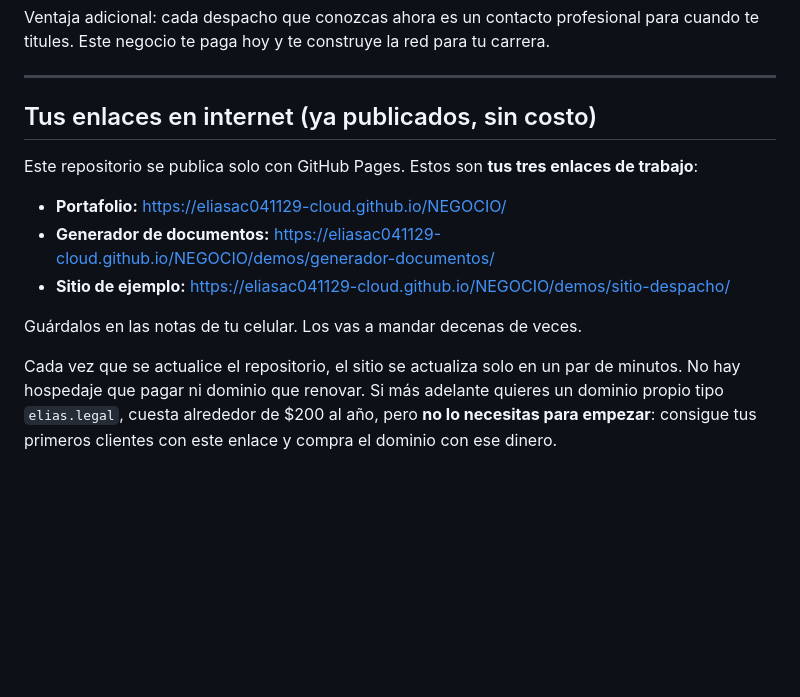
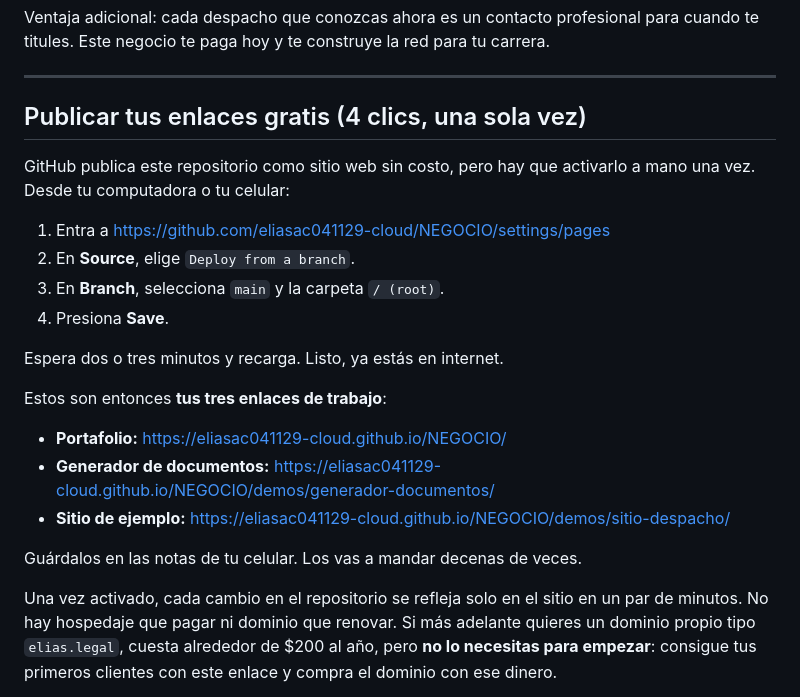
Before and after one commit to eliasac041129-cloud/NEGOCIO, a Markdown page: README.md, the part around the change. GitHub-like rendering; blank space fills up the shorter version.

Commit message:
Agregar pasos para activar GitHub Pages

```diff
--- a/README.md
+++ b/README.md
@@ -33,9 +33,19 @@ te titules. Este negocio te paga hoy y te construye la red para tu carrera.
 
 ---
 
-## Tus enlaces en internet (ya publicados, sin costo)
+## Publicar tus enlaces gratis (4 clics, una sola vez)
 
-Este repositorio se publica solo con GitHub Pages. Estos son **tus tres enlaces de trabajo**:
+GitHub publica este repositorio como sitio web sin costo, pero hay que activarlo a mano una
+vez. Desde tu computadora o tu celular:
+
+1. Entra a https://github.com/eliasac041129-cloud/NEGOCIO/settings/pages
+2. En **Source**, elige `Deploy from a branch`.
+3. En **Branch**, selecciona `main` y la carpeta `/ (root)`.
+4. Presiona **Save**.
+
+Espera dos o tres minutos y recarga. Listo, ya estás en internet.
+
+Estos son entonces **tus tres enlaces de trabajo**:
 
 - **Portafolio:** https://eliasac041129-cloud.github.io/NEGOCIO/
 - **Generador de documentos:** https://eliasac041129-cloud.github.io/NEGOCIO/demos/generador-documentos/
@@ -43,7 +53,7 @@ Este repositorio se publica solo con GitHub Pages. Estos son **tus tres enlaces
 
 Guárdalos en las notas de tu celular. Los vas a mandar decenas de veces.
 
-Cada vez que se actualice el repositorio, el sitio se actualiza solo en un par de minutos.
+Una vez activado, cada cambio en el repositorio se refleja solo en el sitio en un par de minutos.
 No hay hospedaje que pagar ni dominio que renovar. Si más adelante quieres un dominio propio
 tipo `elias.legal`, cuesta alrededor de $200 al año, pero **no lo necesitas para empezar**:
 consigue tus primeros clientes con este enlace y compra el dominio con ese dinero.
```
